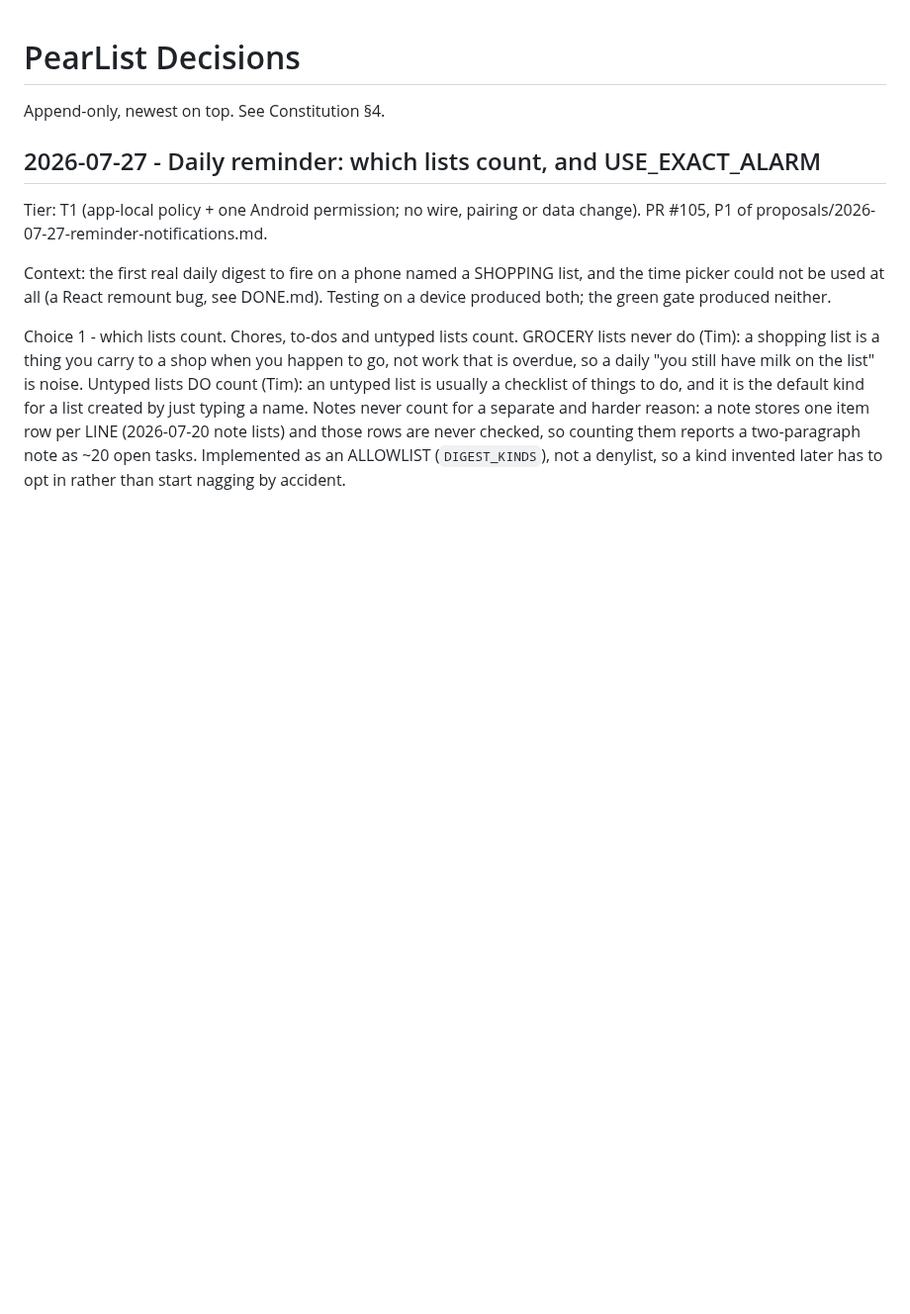
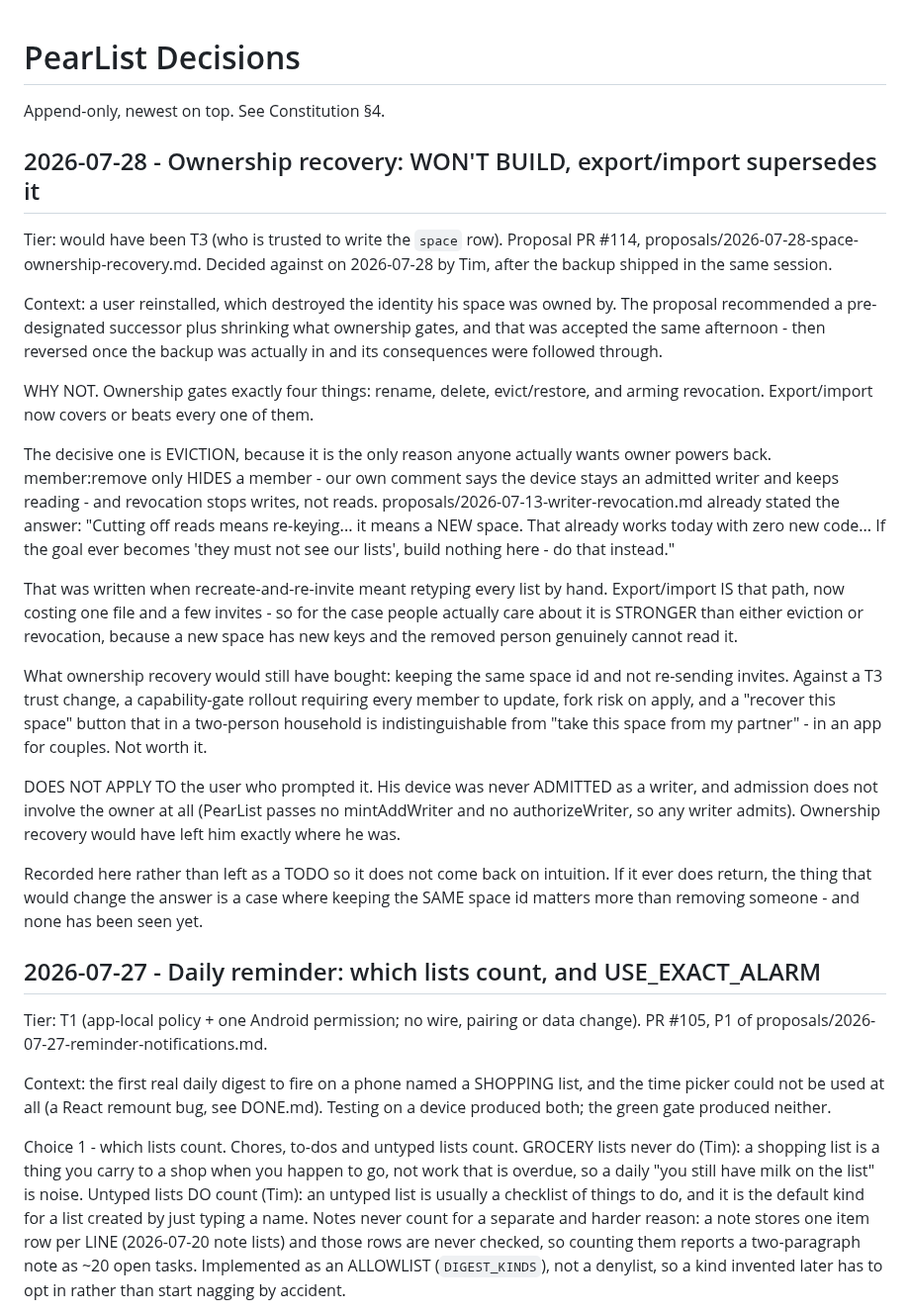
Before and after one commit to peerloomllc/pearlist, a Markdown page: DECISIONS.md, the part around the change. Shown at 99% size. Drawn GitHub-style; blank space fills up the shorter version.

Commit message:
docs(decisions): record the ownership-recovery WON'T BUILD
Written when the decision was made but never committed - #117 staged only the
proposals directory, so the proposal shipped with its WON'T BUILD banner while
the DECISIONS entry it points at was missing from master. Restored verbatim.

The entry is the durable half: the banner says what was decided, this says why,
including the argument that decided it (eviction only HIDES, revocation stops
writes not reads, so "make a new space" was always the real answer and
export/import made it cheap) and the fact that it never applied to the user who
prompted it, whose device was never admitted.

Co-Authored-By: Claude Opus 5 (1M context) <noreply@anthropic.com>
Claude-Session: https://claude.ai/code/session_01LDtb7nmTxjFYhAmkh7wbLY

```diff
--- a/DECISIONS.md
+++ b/DECISIONS.md
@@ -1,6 +1,48 @@
 # PearList Decisions
 
 Append-only, newest on top. See Constitution §4.
+
+## 2026-07-28 - Ownership recovery: WON'T BUILD, export/import supersedes it
+Tier: would have been T3 (who is trusted to write the `space` row). Proposal
+PR #114, proposals/2026-07-28-space-ownership-recovery.md. Decided against on
+2026-07-28 by Tim, after the backup shipped in the same session.
+
+Context: a user reinstalled, which destroyed the identity his space was owned by.
+The proposal recommended a pre-designated successor plus shrinking what ownership
+gates, and that was accepted the same afternoon - then reversed once the backup
+was actually in and its consequences were followed through.
+
+WHY NOT. Ownership gates exactly four things: rename, delete, evict/restore, and
+arming revocation. Export/import now covers or beats every one of them.
+
+The decisive one is EVICTION, because it is the only reason anyone actually wants
+owner powers back. member:remove only HIDES a member - our own comment says the
+device stays an admitted writer and keeps reading - and revocation stops writes,
+not reads. proposals/2026-07-13-writer-revocation.md already stated the answer:
+"Cutting off reads means re-keying... it means a NEW space. That already works
+today with zero new code... If the goal ever becomes 'they must not see our
+lists', build nothing here - do that instead."
+
+That was written when recreate-and-re-invite meant retyping every list by hand.
+Export/import IS that path, now costing one file and a few invites - so for the
+case people actually care about it is STRONGER than either eviction or revocation,
+because a new space has new keys and the removed person genuinely cannot read it.
+
+What ownership recovery would still have bought: keeping the same space id and not
+re-sending invites. Against a T3 trust change, a capability-gate rollout requiring
+every member to update, fork risk on apply, and a "recover this space" button that
+in a two-person household is indistinguishable from "take this space from my
+partner" - in an app for couples. Not worth it.
+
+DOES NOT APPLY TO the user who prompted it. His device was never ADMITTED as a
+writer, and admission does not involve the owner at all (PearList passes no
+mintAddWriter and no authorizeWriter, so any writer admits). Ownership recovery
+would have left him exactly where he was.
+
+Recorded here rather than left as a TODO so it does not come back on intuition.
+If it ever does return, the thing that would change the answer is a case where
+keeping the SAME space id matters more than removing someone - and none has been
+seen yet.
 
 ## 2026-07-27 - Daily reminder: which lists count, and USE_EXACT_ALARM
 Tier: T1 (app-local policy + one Android permission; no wire, pairing or data
```
